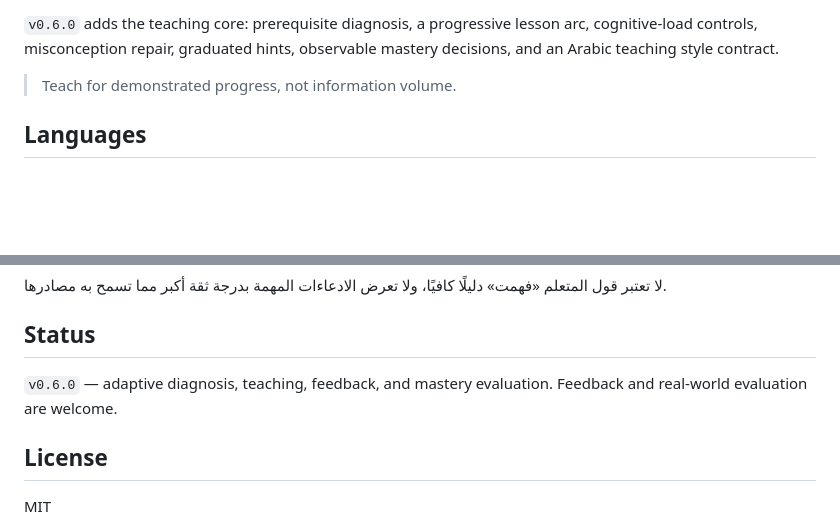
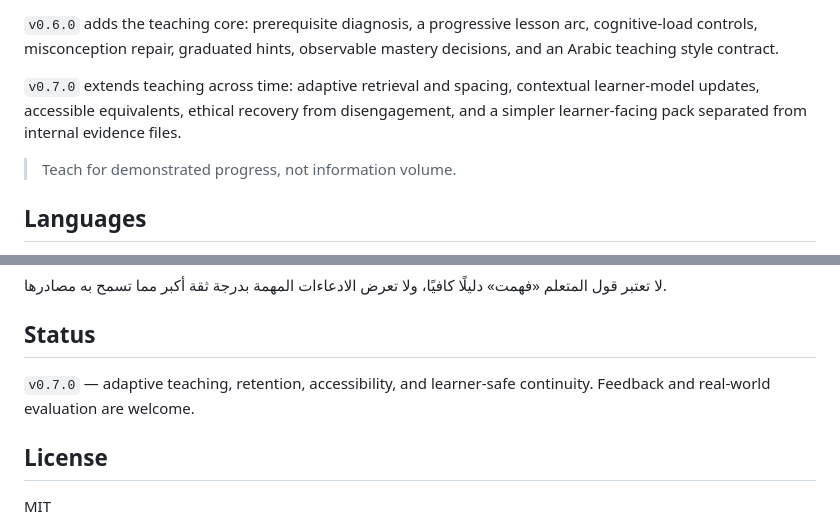
Before and after one commit to ahmed3bead/teach-me, a Markdown page: README.md, 2 parts joined by grey strips. Drawn GitHub-style; blank space fills up the shorter version.

Commit message:
feat: add retention and accessibility engine

```diff
--- a/README.md
+++ b/README.md
@@ -17,6 +17,8 @@ For a detailed whole-book, course, curriculum, or broad-subject request, Teach M
 `v0.5.0` adds a beginner-safe entry experience. A learning pack starts with `START-HERE.md`, explains the benefit and full journey in plain language, delivers the first real lesson instead of empty folders, and always ends with one exact action. When files or persistent memory are unavailable, Chat-only Mode teaches progressively and provides a portable `TEACH-ME` resume code.
 
 `v0.6.0` adds the teaching core: prerequisite diagnosis, a progressive lesson arc, cognitive-load controls, misconception repair, graduated hints, observable mastery decisions, and an Arabic teaching style contract.
+
+`v0.7.0` extends teaching across time: adaptive retrieval and spacing, contextual learner-model updates, accessible equivalents, ethical recovery from disengagement, and a simpler learner-facing pack separated from internal evidence files.
 
 > Teach for demonstrated progress, not information volume.
 
@@ -119,7 +121,7 @@ python3 scripts/validate_session.py learning-session.json \
 
 ## Status
 
-`v0.6.0` — adaptive diagnosis, teaching, feedback, and mastery evaluation. Feedback and real-world evaluation are welcome.
+`v0.7.0` — adaptive teaching, retention, accessibility, and learner-safe continuity. Feedback and real-world evaluation are welcome.
 
 ## License
 
```
